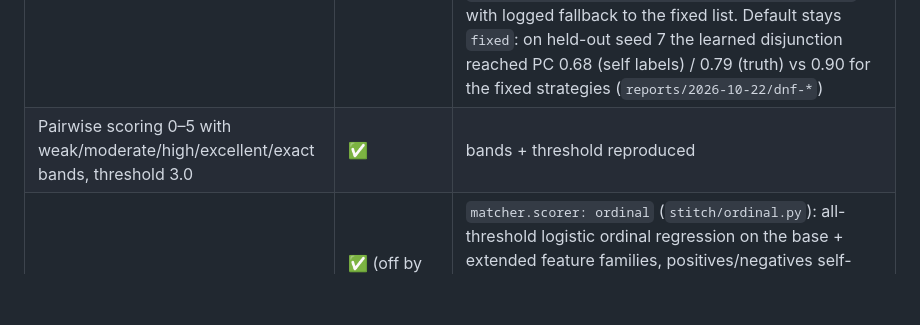
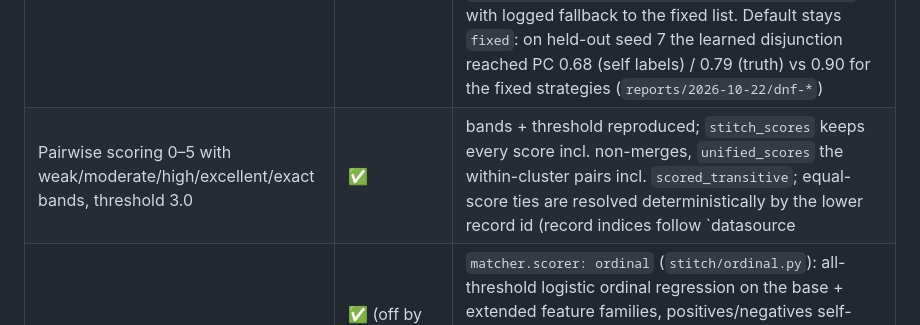
Before and after one commit to Harsh0707005/aurora-cdp, a Markdown page: docs/feature-parity.md, the part around the change. Drawn GitHub-style; blank space fills up the shorter version.

Commit message:
docs: parity table notes the deterministic tie-break rule and the score tables

```diff
--- a/docs/feature-parity.md
+++ b/docs/feature-parity.md
@@ -11,7 +11,7 @@ Legend: ✅ implemented (scaffold-grade) · 🟡 partial / stub · ❌ not start
 | Blocking strategies + size limits + persisted blocking keys | ✅ | documented strategies (e-mail, phone, name+postal, name+birthdate, loyalty, ck, fk) + a name-prefix key; limit 100 / fk 1000 define *oversized*, nothing is skipped |
 | Oversized (hot-key) blocks | ✅ | compared in full within `max_pairs_per_block`, else sub-blocked on composite secondary keys + sorted-neighbourhood sweep; `records_dropped_by_blocking == 0` asserted every run; `stitch_oversized_blocks` QA table |
 | Learned DNF blocking | ✅ (off by default) | Bilenko-style learner in `stitch/dnf.py` (unary predicates → conjunctions, exhaustive or `beam_width`-bounded → greedy red-blue cover under a pair budget), label-free positives from the deterministic rules; `tools/learn_dnf.py` (corpus / CSV / DuckDB input) writes the strategies YAML; `blocking.strategy_source: fixed \| learned \| union` with logged fallback to the fixed list. Default stays `fixed`: on held-out seed 7 the learned disjunction reached PC 0.68 (self labels) / 0.79 (truth) vs 0.90 for the fixed strategies (`reports/2026-10-22/dnf-*`) |
-| Pairwise scoring 0–5 with weak/moderate/high/excellent/exact bands, threshold 3.0 | ✅ | bands + threshold reproduced |
+| Pairwise scoring 0–5 with weak/moderate/high/excellent/exact bands, threshold 3.0 | ✅ | bands + threshold reproduced; `stitch_scores` keeps every score incl. non-merges, `unified_scores` the within-cluster pairs incl. `scored_transitive`; equal-score ties are resolved deterministically by the lower record id (record indices follow `datasource|pk` order), the documented "lower alphanumeric cluster ID" rule |
 | Ordinal-regression classifier trained without ground truth | ✅ (off by default; 3 or 5 levels, Γ cost matrix, client-key labelling, signature-based evaluation) | `matcher.scorer: ordinal` (`stitch/ordinal.py`): all-threshold logistic ordinal regression on the base + extended feature families, positives/negatives self-labelled from the rules, hard conflicts and hard negatives, self-training rounds; model persisted to `matcher.ordinal.model_file` (`tools/train_ordinal.py` or in-run), reused with `retrain: never`; falls back to the rules scorer with a reason. `matcher.ordinal.monotone` (off) sign-constrains the fit so more agreement never lowers the score. Default `rules` is byte-identical to before (`tests/test_scoring_frozen.py`); held-out evaluation of the ordinal scorer is still in progress (`reports/2026-10-22/small-ordinal*`) |
 | Rules Editor (ordered deterministic rules, first match wins) | ✅ | `matcher.rules`: user-authored ordered list (feature conditions with eq/ne/gt/gte/lt/lte/present, predicates `names_agree` / `names_missing`, score, optional category), evaluated before the probabilistic score in both scorer paths; `null` = the built-in list driven by `matcher.deterministic.*`; operator overrides via persisted Stitch labels |
 | Hard conflicts with explicit refuse-to-merge | ✅ | pairwise (birthdate) + cluster-time per-attribute tolerances checked at every union: birthdate (Levenshtein ≤ 2), given name (JW ≥ 0.6, swept on held-out seeds), optional set-valued contact (`any_overlap`); forced merge labels outrank inferred conflicts |
```
